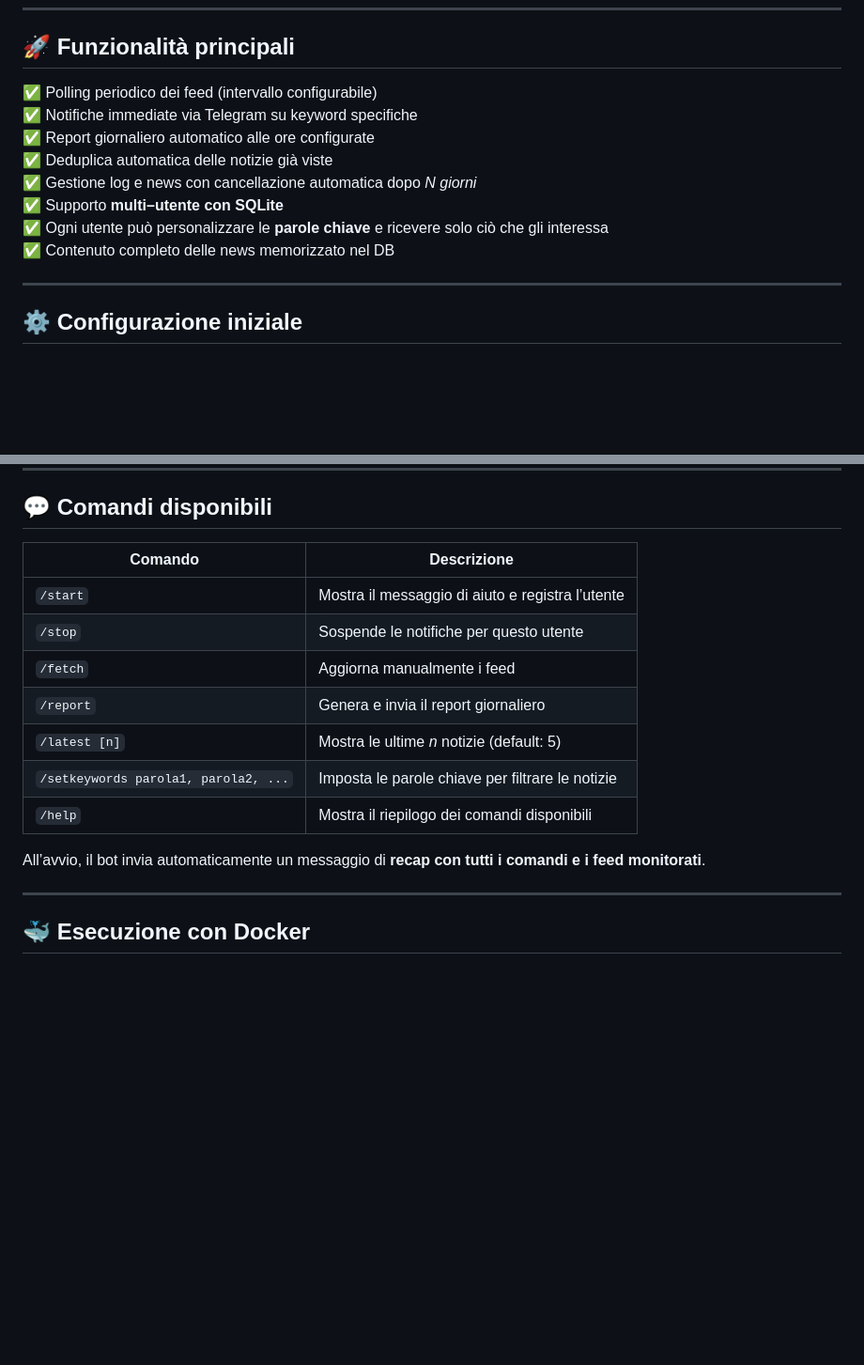
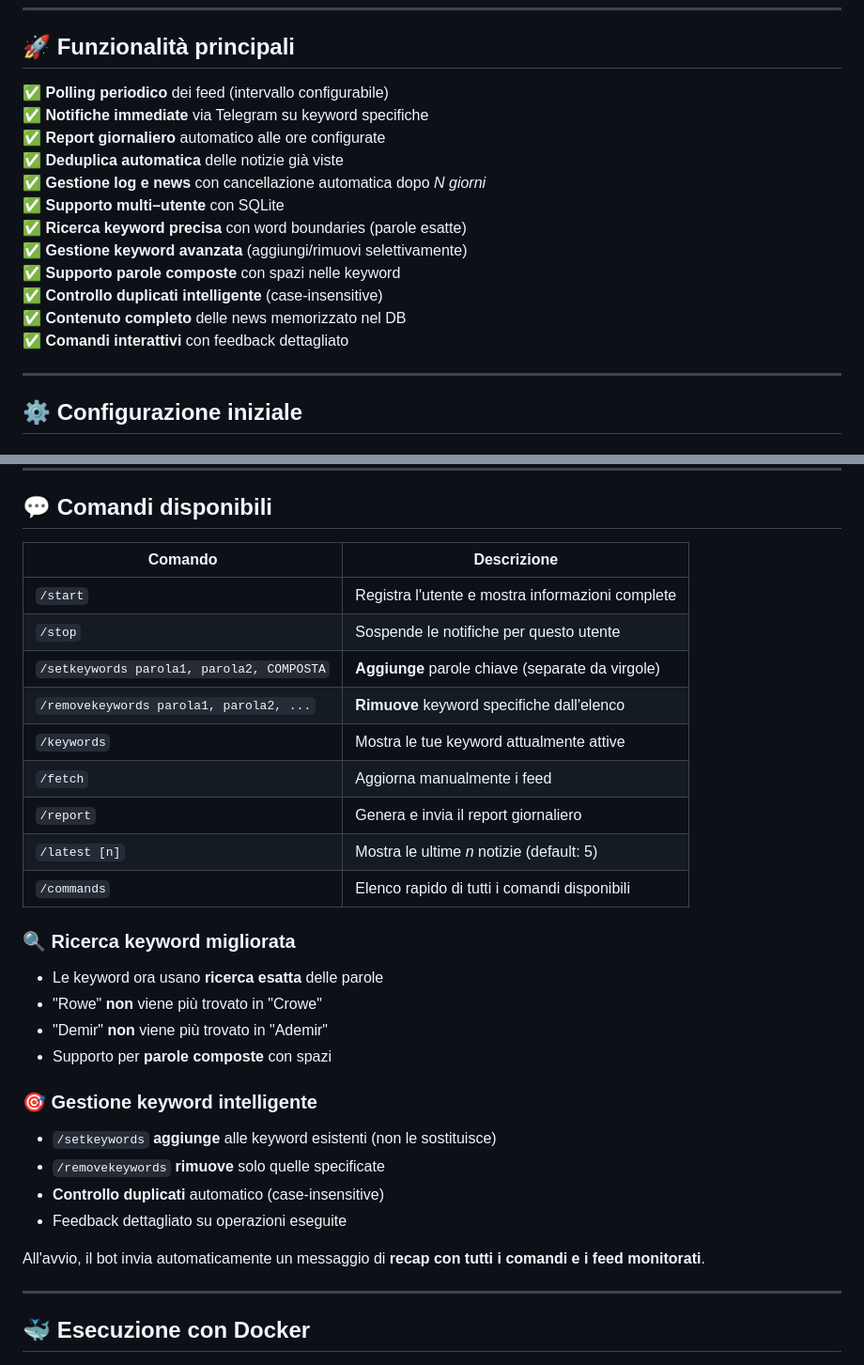
Before and after one commit to federicodiluca/CheckFeed-Bot, a Markdown page: README.md, 2 parts joined by grey strips. Shown at 94% size. GitHub-like rendering; blank space fills up the shorter version.

Commit message:
Readme - aggiornamento comandi

```diff
--- a/README.md
+++ b/README.md
@@ -13,14 +13,18 @@ Un bot in **Python + Docker** che:
 
 ## 🚀 Funzionalità principali
 
-✅ Polling periodico dei feed (intervallo configurabile)
-✅ Notifiche immediate via Telegram su keyword specifiche
-✅ Report giornaliero automatico alle ore configurate
-✅ Deduplica automatica delle notizie già viste
-✅ Gestione log e news con cancellazione automatica dopo *N giorni*
-✅ Supporto **multi–utente con SQLite**
-✅ Ogni utente può personalizzare le **parole chiave** e ricevere solo ciò che gli interessa
-✅ Contenuto completo delle news memorizzato nel DB
+✅ **Polling periodico** dei feed (intervallo configurabile)
+✅ **Notifiche immediate** via Telegram su keyword specifiche
+✅ **Report giornaliero** automatico alle ore configurate
+✅ **Deduplica automatica** delle notizie già viste
+✅ **Gestione log e news** con cancellazione automatica dopo *N giorni*
+✅ **Supporto multi–utente** con SQLite
+✅ **Ricerca keyword precisa** con word boundaries (parole esatte)
+✅ **Gestione keyword avanzata** (aggiungi/rimuovi selettivamente)
+✅ **Supporto parole composte** con spazi nelle keyword
+✅ **Controllo duplicati intelligente** (case-insensitive)
+✅ **Contenuto completo** delle news memorizzato nel DB
+✅ **Comandi interattivi** con feedback dettagliato
 
 ---
 
@@ -83,17 +87,31 @@ Niente più config manuale: ogni utente Telegram ha il proprio profilo salvato i
 
 ## 💬 Comandi disponibili
 
-| Comando                              | Descrizione                                      |
-| ------------------------------------ | ------------------------------------------------ |
-| `/start`                             | Mostra il messaggio di aiuto e registra l’utente |
-| `/stop`                              | Sospende le notifiche per questo utente          |
-| `/fetch`                             | Aggiorna manualmente i feed                      |
-| `/report`                            | Genera e invia il report giornaliero             |
-| `/latest [n]`                        | Mostra le ultime *n* notizie (default: 5)        |
-| `/setkeywords parola1, parola2, ...` | Imposta le parole chiave per filtrare le notizie |
-| `/help`                              | Mostra il riepilogo dei comandi disponibili      |
+| Comando                                     | Descrizione                                           |
+| ------------------------------------------- | ----------------------------------------------------- |
+| `/start`                                    | Registra l'utente e mostra informazioni complete      |
+| `/stop`                                     | Sospende le notifiche per questo utente               |
+| `/setkeywords parola1, parola2, COMPOSTA`   | **Aggiunge** parole chiave (separate da virgole)      |
+| `/removekeywords parola1, parola2, ...`     | **Rimuove** keyword specifiche dall'elenco            |
+| `/keywords`                                 | Mostra le tue keyword attualmente attive              |
+| `/fetch`                                    | Aggiorna manualmente i feed                           |
+| `/report`                                   | Genera e invia il report giornaliero                  |
+| `/latest [n]`                               | Mostra le ultime *n* notizie (default: 5)             |
+| `/commands`                                 | Elenco rapido di tutti i comandi disponibili          |
 
-All’avvio, il bot invia automaticamente un messaggio di **recap con tutti i comandi e i feed monitorati**.
+### 🔍 **Ricerca keyword migliorata**
+- Le keyword ora usano **ricerca esatta** delle parole
+- "Rowe" **non** viene più trovato in "Crowe"
+- "Demir" **non** viene più trovato in "Ademir"
+- Supporto per **parole composte** con spazi
+
+### 🎯 **Gestione keyword intelligente**
+- `/setkeywords` **aggiunge** alle keyword esistenti (non le sostituisce)
+- `/removekeywords` **rimuove** solo quelle specificate
+- **Controllo duplicati** automatico (case-insensitive)
+- Feedback dettagliato su operazioni eseguite
+
+All'avvio, il bot invia automaticamente un messaggio di **recap con tutti i comandi e i feed monitorati**.
 
 ---
 
```
Also changed, not shown: other parts of README.md (+18 -1 lines).
